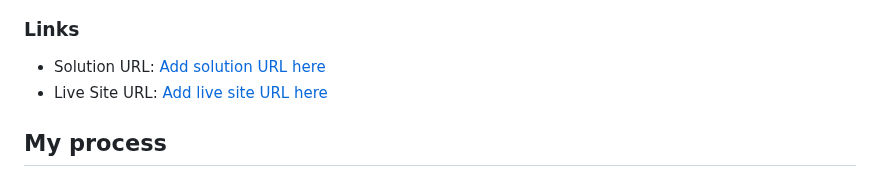
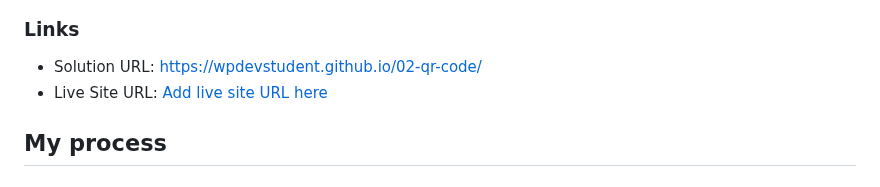
Before and after one commit to wpdevstudent/02-qr-code, a Markdown page: README-template.md, the part around the change. Drawn GitHub-style.

```diff
--- a/README-template.md
+++ b/README-template.md
@@ -25,7 +25,7 @@ This is a solution to the [QR code component challenge on Frontend Mentor](https
 
 ### Links
 
-- Solution URL: [Add solution URL here](https://your-solution-url.com)
+- Solution URL: [https://wpdevstudent.github.io/02-qr-code/](https://your-solution-url.com)
 - Live Site URL: [Add live site URL here](https://wpdevstudent.github.io/02-qr-code/)
 
 ## My process
```
